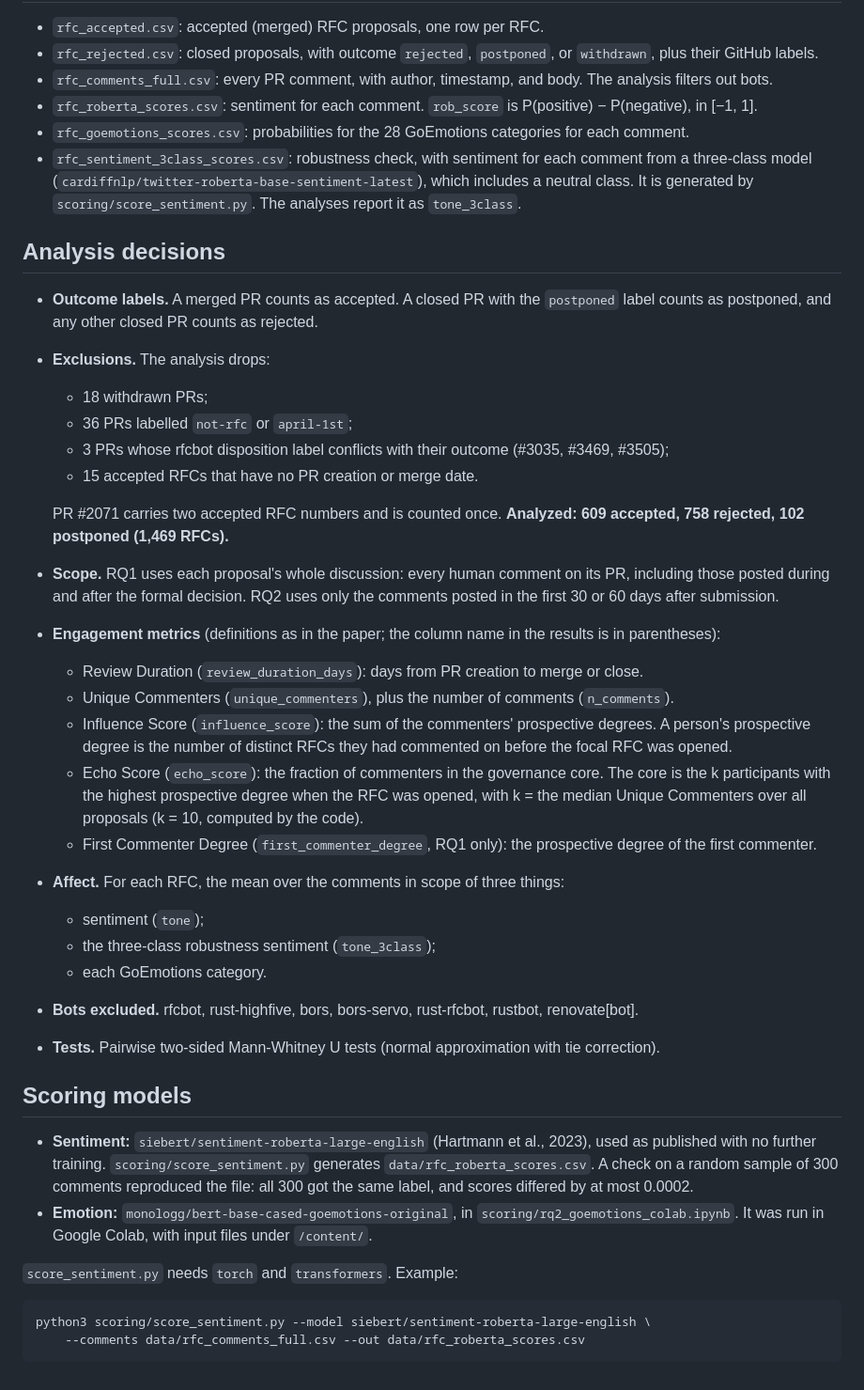
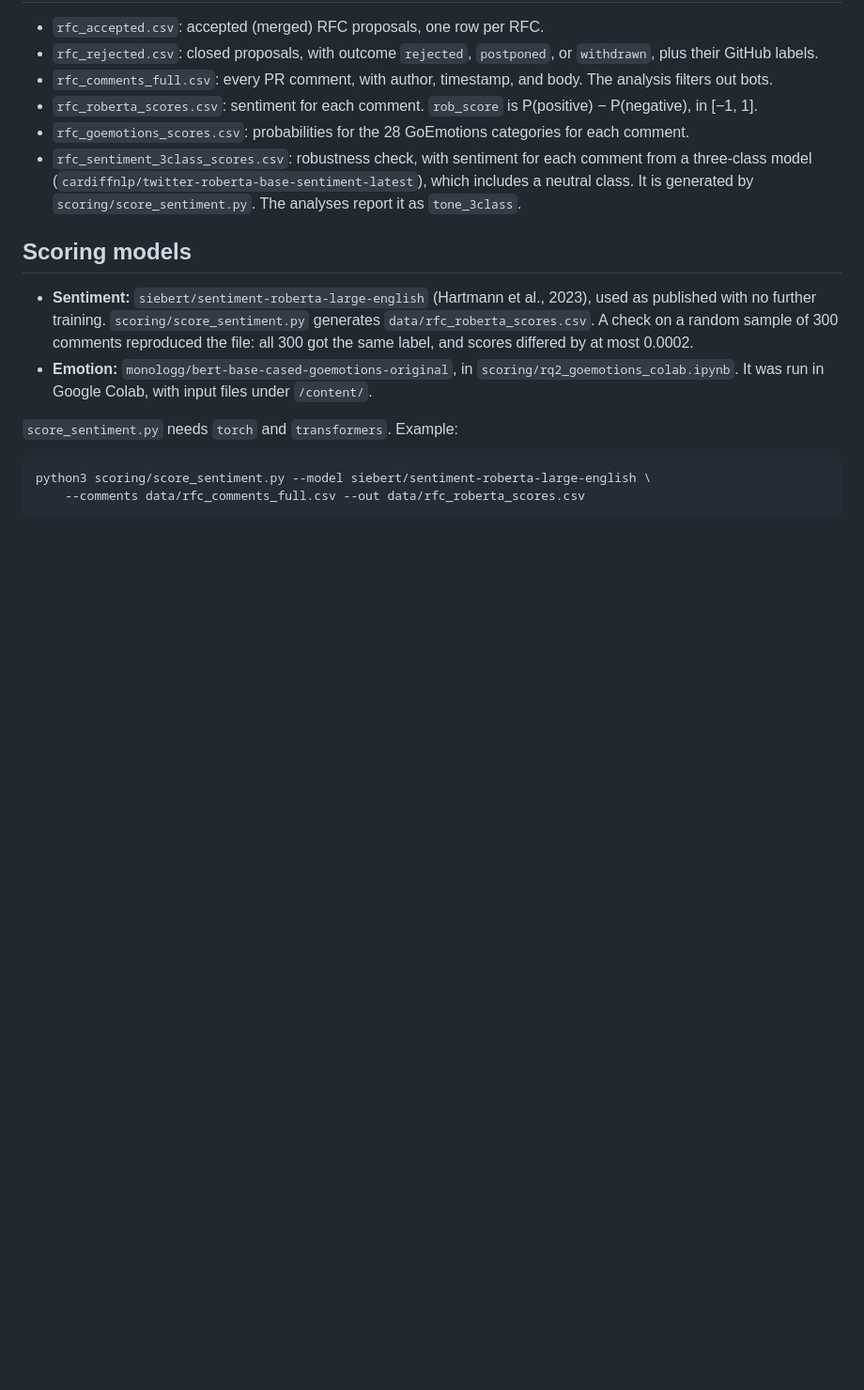
Before and after one commit to elijahadejumo/Rust_SANER27, a Markdown page: README.md, the part around the change. Shown at 94% size. Rendered like a GitHub page; blank space fills up the shorter version.

Commit message:
Added little modifications

```diff
--- a/README.md
+++ b/README.md
@@ -61,29 +61,7 @@ Every results table reports, for each outcome group, n, median, and mean. Each p
 - `rfc_goemotions_scores.csv`: probabilities for the 28 GoEmotions categories for each comment.
 - `rfc_sentiment_3class_scores.csv`: robustness check, with sentiment for each comment from a three-class model (`cardiffnlp/twitter-roberta-base-sentiment-latest`), which includes a neutral class. It is generated by `scoring/score_sentiment.py`. The analyses report it as `tone_3class`.
 
-## Analysis decisions
 
-- **Outcome labels.** A merged PR counts as accepted. A closed PR with the `postponed` label counts as postponed, and any other closed PR counts as rejected.
-- **Exclusions.** The analysis drops:
-  - 18 withdrawn PRs;
-  - 36 PRs labelled `not-rfc` or `april-1st`;
-  - 3 PRs whose rfcbot disposition label conflicts with their outcome (#3035, #3469, #3505);
-  - 15 accepted RFCs that have no PR creation or merge date.
-
-  PR #2071 carries two accepted RFC numbers and is counted once. **Analyzed: 609 accepted, 758 rejected, 102 postponed (1,469 RFCs).**
-- **Scope.** RQ1 uses each proposal's whole discussion: every human comment on its PR, including those posted during and after the formal decision. RQ2 uses only the comments posted in the first 30 or 60 days after submission.
-- **Engagement metrics** (definitions as in the paper; the column name in the results is in parentheses):
-  - Review Duration (`review_duration_days`): days from PR creation to merge or close.
-  - Unique Commenters (`unique_commenters`), plus the number of comments (`n_comments`).
-  - Influence Score (`influence_score`): the sum of the commenters' prospective degrees. A person's prospective degree is the number of distinct RFCs they had commented on before the focal RFC was opened.
-  - Echo Score (`echo_score`): the fraction of commenters in the governance core. The core is the k participants with the highest prospective degree when the RFC was opened, with k = the median Unique Commenters over all proposals (k = 10, computed by the code).
-  - First Commenter Degree (`first_commenter_degree`, RQ1 only): the prospective degree of the first commenter.
-- **Affect.** For each RFC, the mean over the comments in scope of three things:
-  - sentiment (`tone`);
-  - the three-class robustness sentiment (`tone_3class`);
-  - each GoEmotions category.
-- **Bots excluded.** rfcbot, rust-highfive, bors, bors-servo, rust-rfcbot, rustbot, renovate[bot].
-- **Tests.** Pairwise two-sided Mann-Whitney U tests (normal approximation with tie correction).
 
 ## Scoring models
 
```
